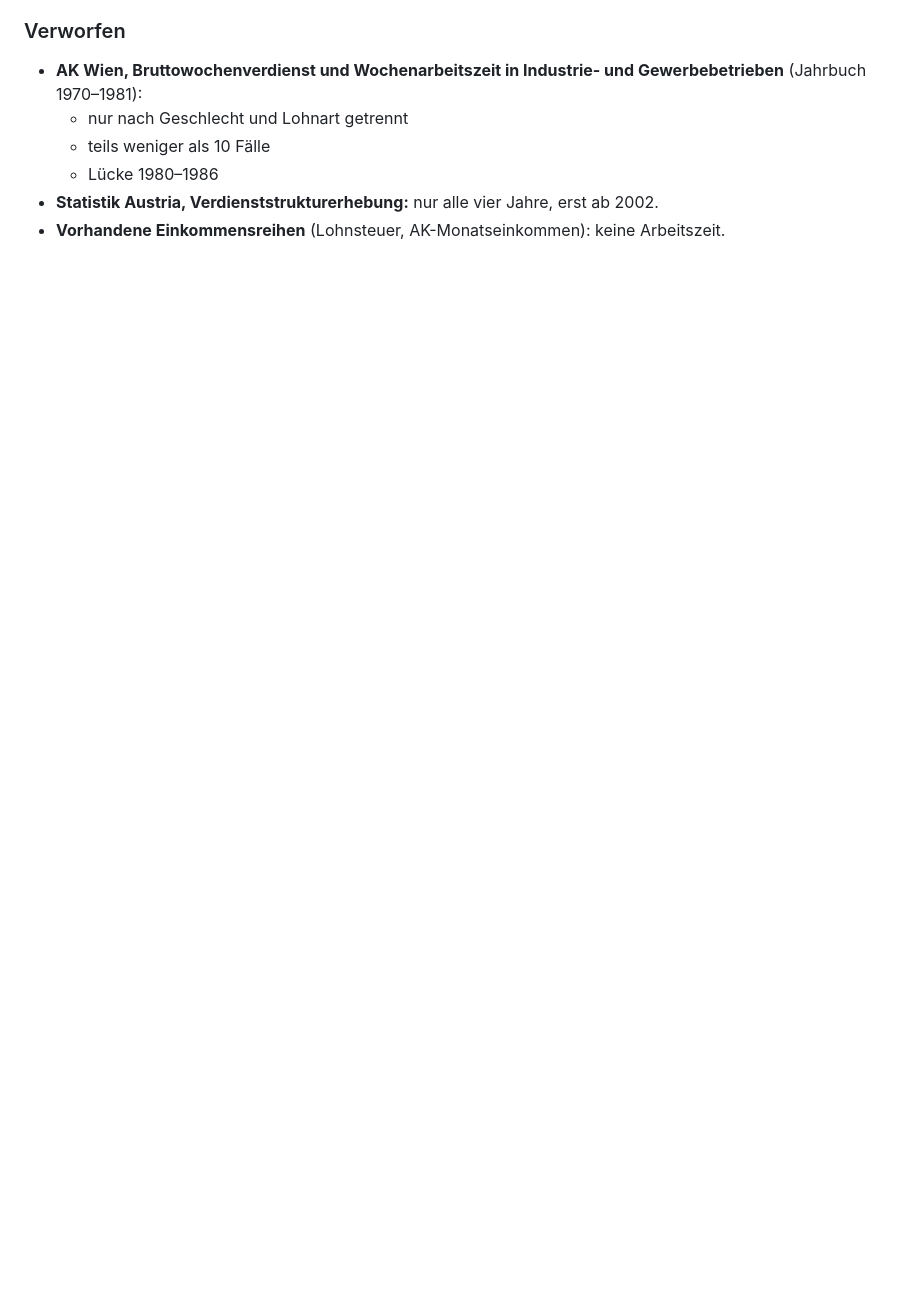
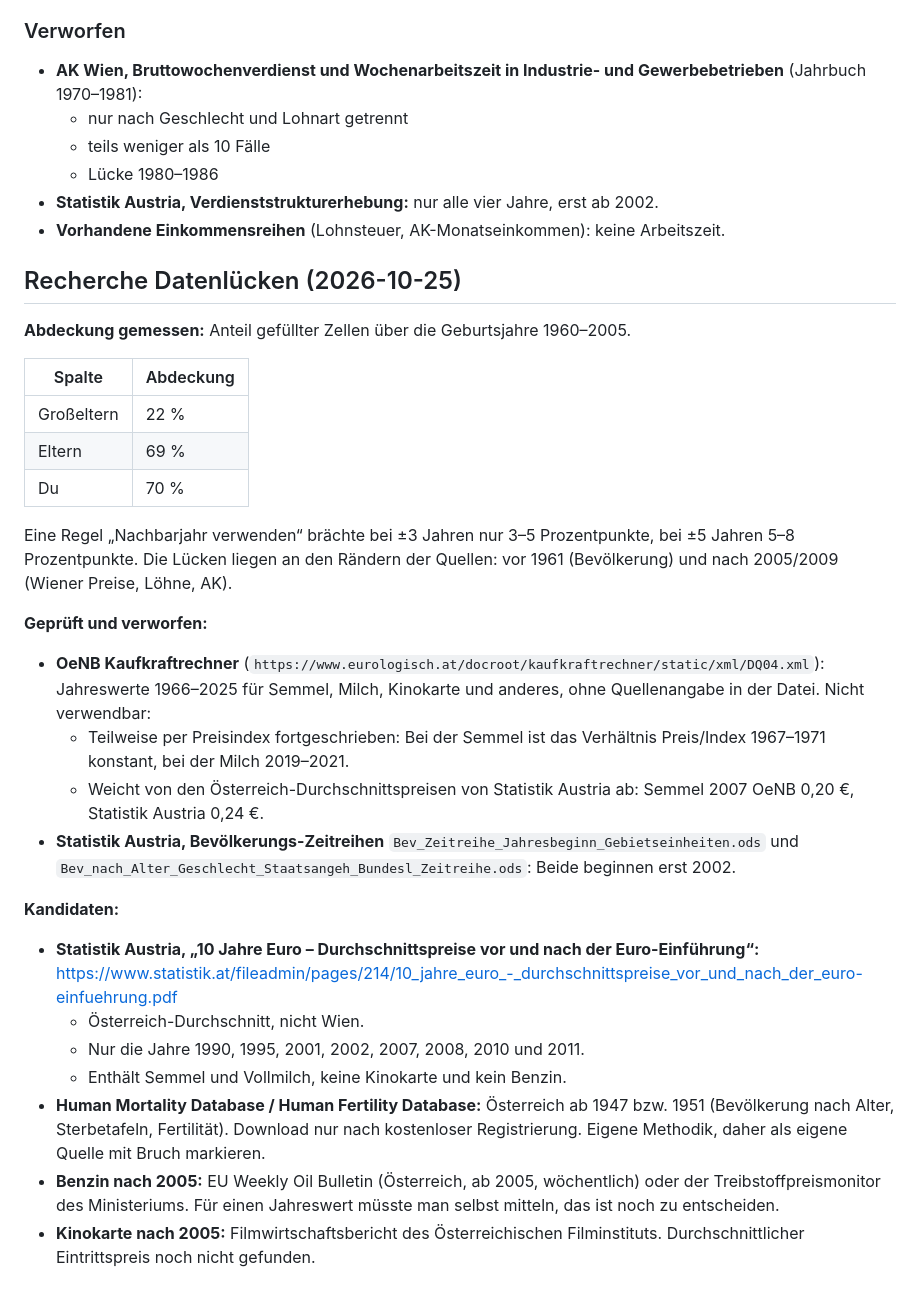
Before and after one commit to milanradisavljevic/mit25, a Markdown page: data/SOURCES.md, the part around the change. GitHub-like rendering; blank space fills up the shorter version.

Commit message:
SOURCES: Recherche zu Datenlücken (Abdeckung, OeNB verworfen, Kandidaten)
Co-Authored-By: Claude Opus 5.5 <noreply@anthropic.com>

```diff
--- a/data/SOURCES.md
+++ b/data/SOURCES.md
@@ -317,3 +317,30 @@ Arbeitsminuten = Preis / (Stundenlohn / 60). Das Frontend rechnet sie aus (`with
   - Lücke 1980–1986
 - **Statistik Austria, Verdienststrukturerhebung:** nur alle vier Jahre, erst ab 2002.
 - **Vorhandene Einkommensreihen** (Lohnsteuer, AK-Monatseinkommen): keine Arbeitszeit.
+
+## Recherche Datenlücken (2026-10-25)
+
+**Abdeckung gemessen:** Anteil gefüllter Zellen über die Geburtsjahre 1960–2005.
+
+| Spalte | Abdeckung |
+|---|---|
+| Großeltern | 22 % |
+| Eltern | 69 % |
+| Du | 70 % |
+
+Eine Regel „Nachbarjahr verwenden“ brächte bei ±3 Jahren nur 3–5 Prozentpunkte, bei ±5 Jahren 5–8 Prozentpunkte. Die Lücken liegen an den Rändern der Quellen: vor 1961 (Bevölkerung) und nach 2005/2009 (Wiener Preise, Löhne, AK).
+
+**Geprüft und verworfen:**
+- **OeNB Kaufkraftrechner** (`https://www.eurologisch.at/docroot/kaufkraftrechner/static/xml/DQ04.xml`): Jahreswerte 1966–2025 für Semmel, Milch, Kinokarte und anderes, ohne Quellenangabe in der Datei. Nicht verwendbar:
+  - Teilweise per Preisindex fortgeschrieben: Bei der Semmel ist das Verhältnis Preis/Index 1967–1971 konstant, bei der Milch 2019–2021.
+  - Weicht von den Österreich-Durchschnittspreisen von Statistik Austria ab: Semmel 2007 OeNB 0,20 €, Statistik Austria 0,24 €.
+- **Statistik Austria, Bevölkerungs-Zeitreihen** `Bev_Zeitreihe_Jahresbeginn_Gebietseinheiten.ods` und `Bev_nach_Alter_Geschlecht_Staatsangeh_Bundesl_Zeitreihe.ods`: Beide beginnen erst 2002.
+
+**Kandidaten:**
+- **Statistik Austria, „10 Jahre Euro – Durchschnittspreise vor und nach der Euro-Einführung“:** https://www.statistik.at/fileadmin/pages/214/10_jahre_euro_-_durchschnittspreise_vor_und_nach_der_euro-einfuehrung.pdf
+  - Österreich-Durchschnitt, nicht Wien.
+  - Nur die Jahre 1990, 1995, 2001, 2002, 2007, 2008, 2010 und 2011.
+  - Enthält Semmel und Vollmilch, keine Kinokarte und kein Benzin.
+- **Human Mortality Database / Human Fertility Database:** Österreich ab 1947 bzw. 1951 (Bevölkerung nach Alter, Sterbetafeln, Fertilität). Download nur nach kostenloser Registrierung. Eigene Methodik, daher als eigene Quelle mit Bruch markieren.
+- **Benzin nach 2005:** EU Weekly Oil Bulletin (Österreich, ab 2005, wöchentlich) oder der Treibstoffpreismonitor des Ministeriums. Für einen Jahreswert müsste man selbst mitteln, das ist noch zu entscheiden.
+- **Kinokarte nach 2005:** Filmwirtschaftsbericht des Österreichischen Filminstituts. Durchschnittlicher Eintrittspreis noch nicht gefunden.
```
